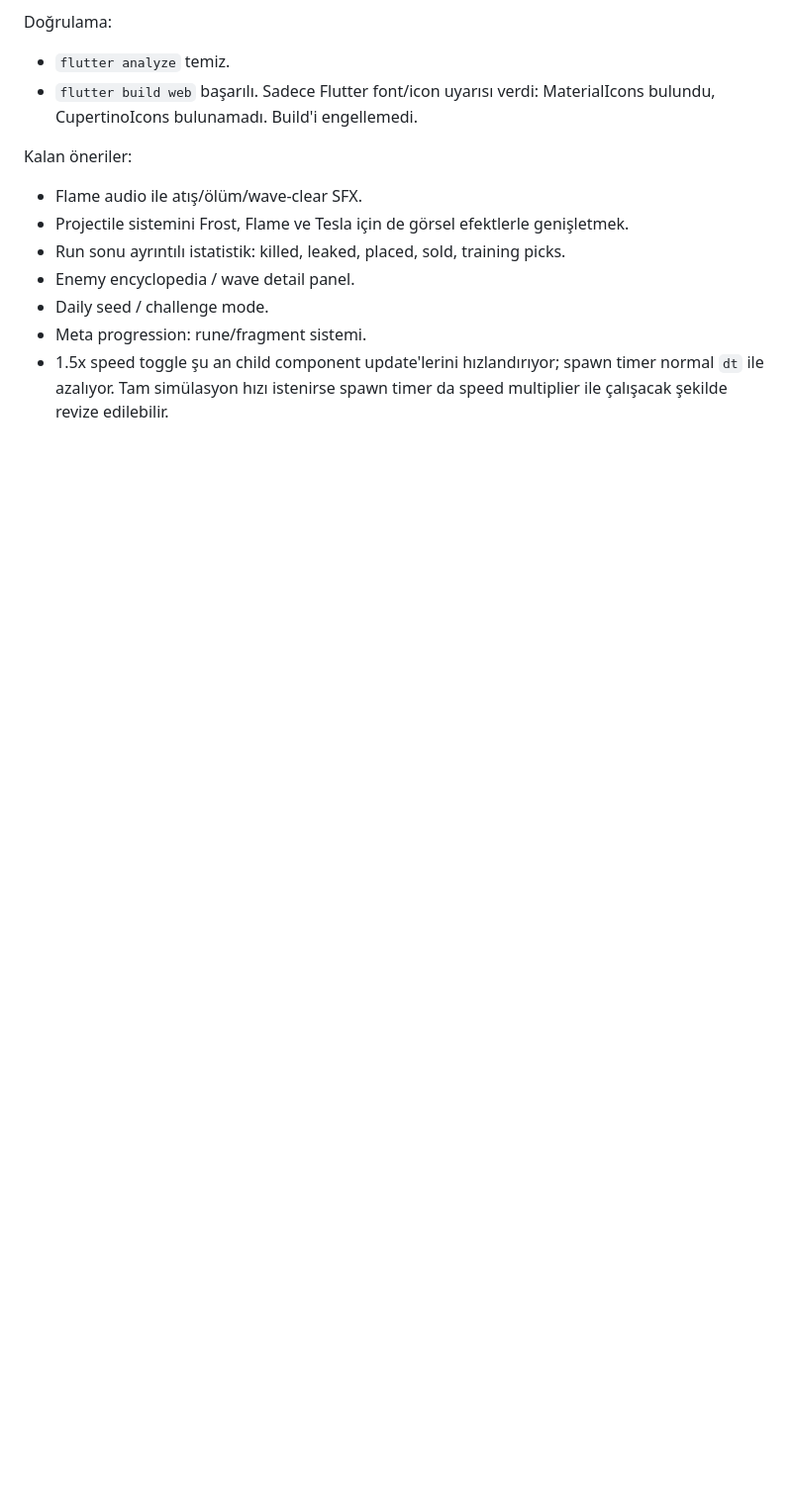
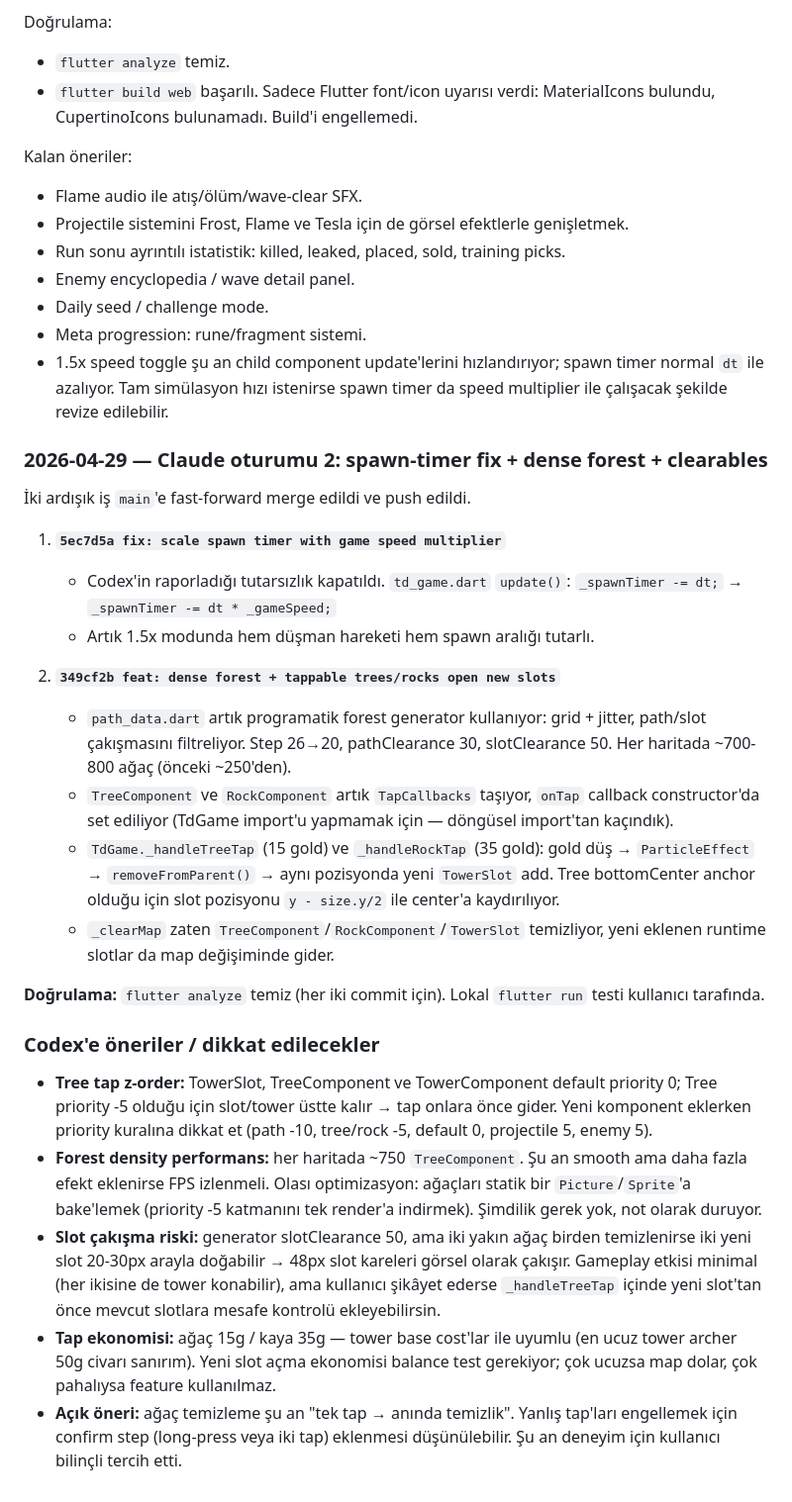
Before and after one commit to selaslan72/rogue_td, a Markdown page: AGENT_NOTES.md, the part around the change. Shown at 99% size. Drawn GitHub-style; blank space fills up the shorter version.

Commit message:
docs: handoff notes for spawn-timer fix + forest/clearables
Codex'e öneriler: priority düzeni, forest density performansı, slot
çakışma riski, tap ekonomisi balansı, opsiyonel confirm step.

```diff
--- a/AGENT_NOTES.md
+++ b/AGENT_NOTES.md
@@ -192,3 +192,53 @@ Kalan öneriler:
 - 1.5x speed toggle şu an child component update'lerini hızlandırıyor; spawn
   timer normal `dt` ile azalıyor. Tam simülasyon hızı istenirse spawn timer da
   speed multiplier ile çalışacak şekilde revize edilebilir.
+
+### 2026-04-29 — Claude oturumu 2: spawn-timer fix + dense forest + clearables
+
+İki ardışık iş `main`'e fast-forward merge edildi ve push edildi.
+
+1. **`5ec7d5a fix: scale spawn timer with game speed multiplier`**
+   - Codex'in raporladığı tutarsızlık kapatıldı. `td_game.dart` `update()`:
+     `_spawnTimer -= dt;` → `_spawnTimer -= dt * _gameSpeed;`
+   - Artık 1.5x modunda hem düşman hareketi hem spawn aralığı tutarlı.
+
+2. **`349cf2b feat: dense forest + tappable trees/rocks open new slots`**
+   - `path_data.dart` artık programatik forest generator kullanıyor:
+     grid + jitter, path/slot çakışmasını filtreliyor. Step 26→20,
+     pathClearance 30, slotClearance 50. Her haritada ~700-800 ağaç
+     (önceki ~250'den).
+   - `TreeComponent` ve `RockComponent` artık `TapCallbacks` taşıyor,
+     `onTap` callback constructor'da set ediliyor (TdGame import'u
+     yapmamak için — döngüsel import'tan kaçındık).
+   - `TdGame._handleTreeTap` (15 gold) ve `_handleRockTap` (35 gold):
+     gold düş → `ParticleEffect` → `removeFromParent()` → aynı pozisyonda
+     yeni `TowerSlot` add. Tree bottomCenter anchor olduğu için slot
+     pozisyonu `y - size.y/2` ile center'a kaydırılıyor.
+   - `_clearMap` zaten `TreeComponent`/`RockComponent`/`TowerSlot`
+     temizliyor, yeni eklenen runtime slotlar da map değişiminde gider.
+
+**Doğrulama:** `flutter analyze` temiz (her iki commit için). Lokal
+`flutter run` testi kullanıcı tarafında.
+
+### Codex'e öneriler / dikkat edilecekler
+
+- **Tree tap z-order:** TowerSlot, TreeComponent ve TowerComponent default
+  priority 0; Tree priority -5 olduğu için slot/tower üstte kalır → tap
+  onlara önce gider. Yeni komponent eklerken priority kuralına dikkat et
+  (path -10, tree/rock -5, default 0, projectile 5, enemy 5).
+- **Forest density performans:** her haritada ~750 `TreeComponent`. Şu an
+  smooth ama daha fazla efekt eklenirse FPS izlenmeli. Olası optimizasyon:
+  ağaçları statik bir `Picture`/`Sprite`'a bake'lemek (priority -5 katmanını
+  tek render'a indirmek). Şimdilik gerek yok, not olarak duruyor.
+- **Slot çakışma riski:** generator slotClearance 50, ama iki yakın ağaç
+  birden temizlenirse iki yeni slot 20-30px arayla doğabilir → 48px slot
+  kareleri görsel olarak çakışır. Gameplay etkisi minimal (her ikisine de
+  tower konabilir), ama kullanıcı şikâyet ederse `_handleTreeTap` içinde
+  yeni slot'tan önce mevcut slotlara mesafe kontrolü ekleyebilirsin.
+- **Tap ekonomisi:** ağaç 15g / kaya 35g — tower base cost'lar ile
+  uyumlu (en ucuz tower archer 50g civarı sanırım). Yeni slot açma
+  ekonomisi balance test gerekiyor; çok ucuzsa map dolar, çok pahalıysa
+  feature kullanılmaz.
+- **Açık öneri:** ağaç temizleme şu an "tek tap → anında temizlik". Yanlış
+  tap'ları engellemek için confirm step (long-press veya iki tap) eklenmesi
+  düşünülebilir. Şu an deneyim için kullanıcı bilinçli tercih etti.
```
